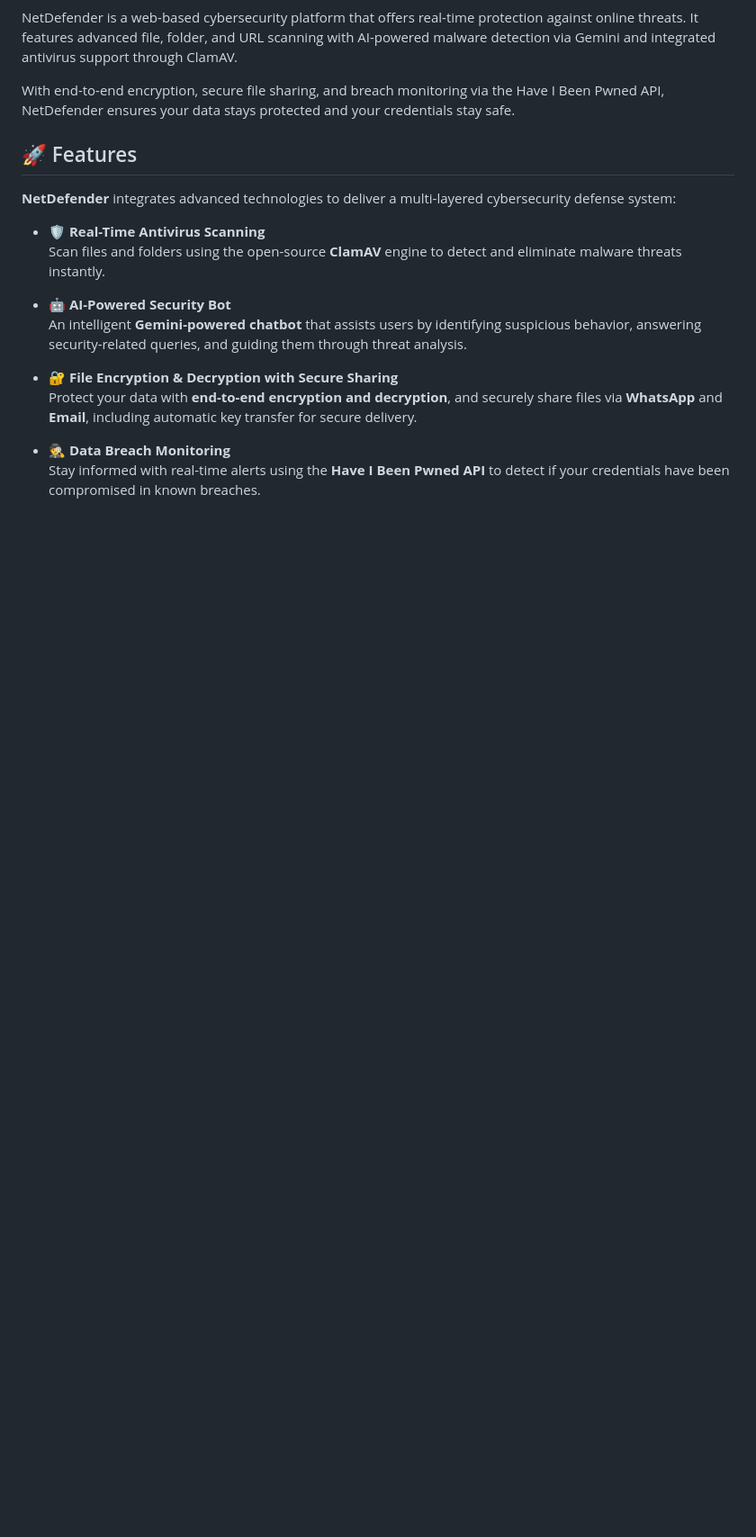
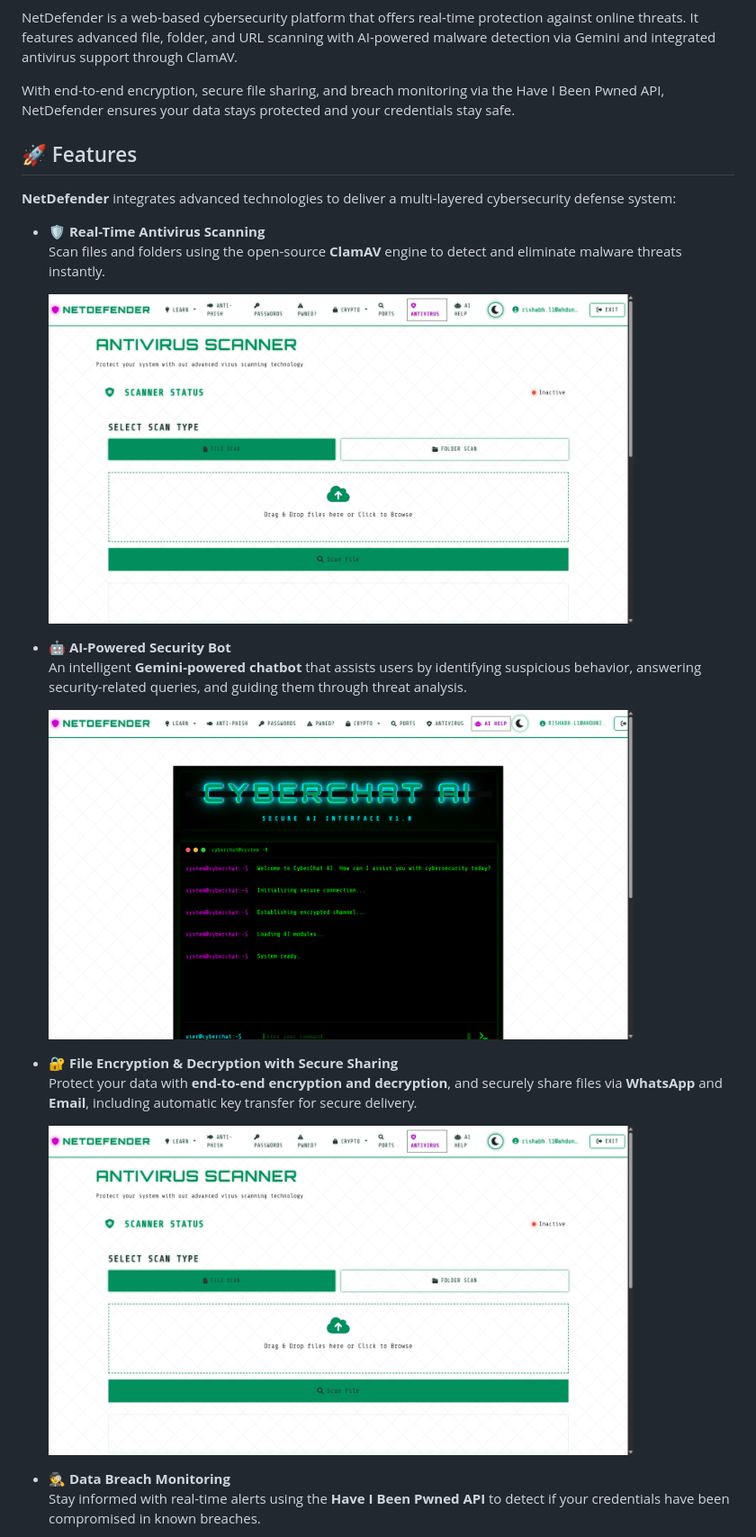
Before and after one commit to 0xrishabhh/NetDefender, a Markdown page: README.md, the part around the change printed below. Shown: that part at 90% size. Drawn GitHub-style; blank space fills up the shorter version.

```diff
--- a/README.md
+++ b/README.md
@@ -12,11 +12,17 @@ With end-to-end encryption, secure file sharing, and breach monitoring via the H
 - 🛡 **Real-Time Antivirus Scanning**
   Scan files and folders using the open-source **ClamAV** engine to detect and eliminate malware threats instantly.
 
+  <img src="Images/Antivirus.png" alt="NetDefender UI" width="650" height="350"/>
+
 - 🤖 **AI-Powered Security Bot**
   An intelligent **Gemini-powered chatbot** that assists users by identifying suspicious behavior, answering security-related queries, and guiding them through threat analysis.
+
+  <img src="Images/Chatbot.png" alt="NetDefender UI" width="650" height="350"/>
 
 - 🔐 **File Encryption & Decryption with Secure Sharing**
   Protect your data with **end-to-end encryption and decryption**, and securely share files via **WhatsApp** and **Email**, including automatic key transfer for secure delivery.
 
+  <img src="Images/Antivirus.png" alt="NetDefender UI" width="650" height="350"/>
+
 - 🕵️ **Data Breach Monitoring**
   Stay informed with real-time alerts using the **Have I Been Pwned API** to detect if your credentials have been compromised in known breaches.
```
Also changed, not shown: other parts of README.md (+9 -3 lines).
